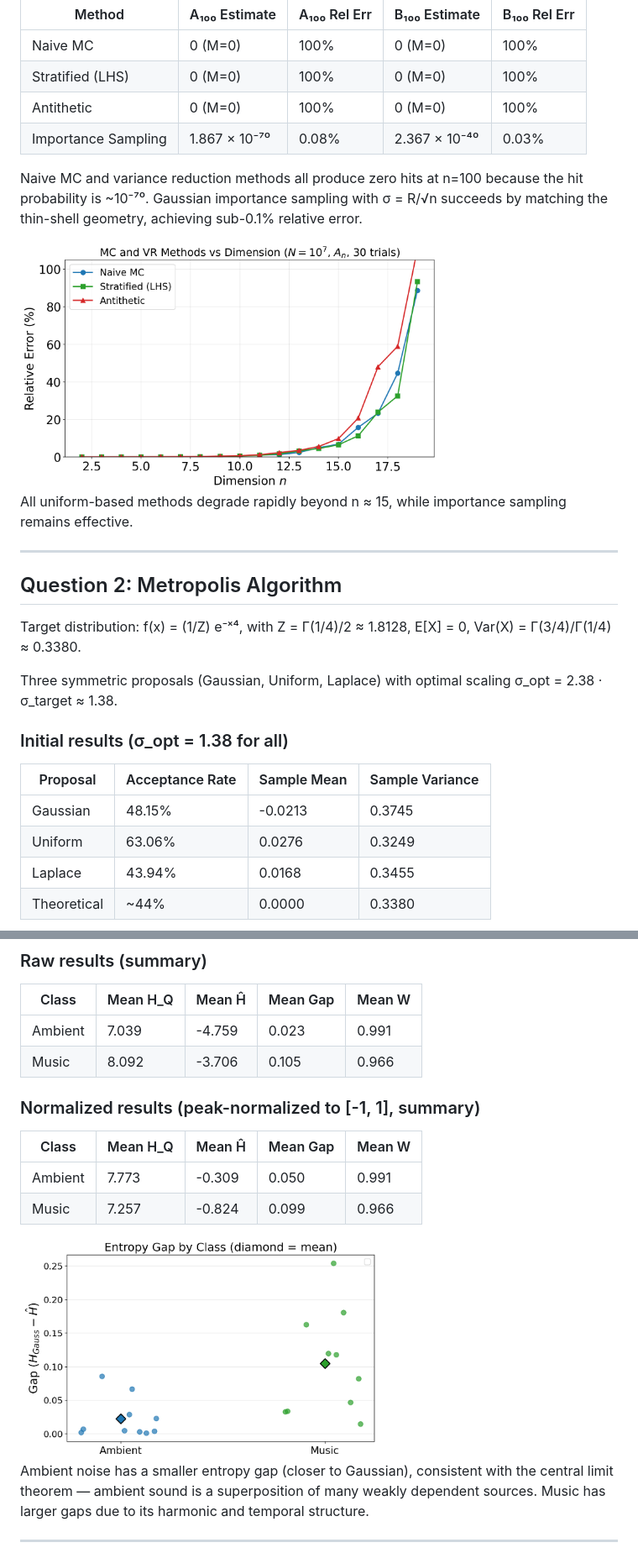
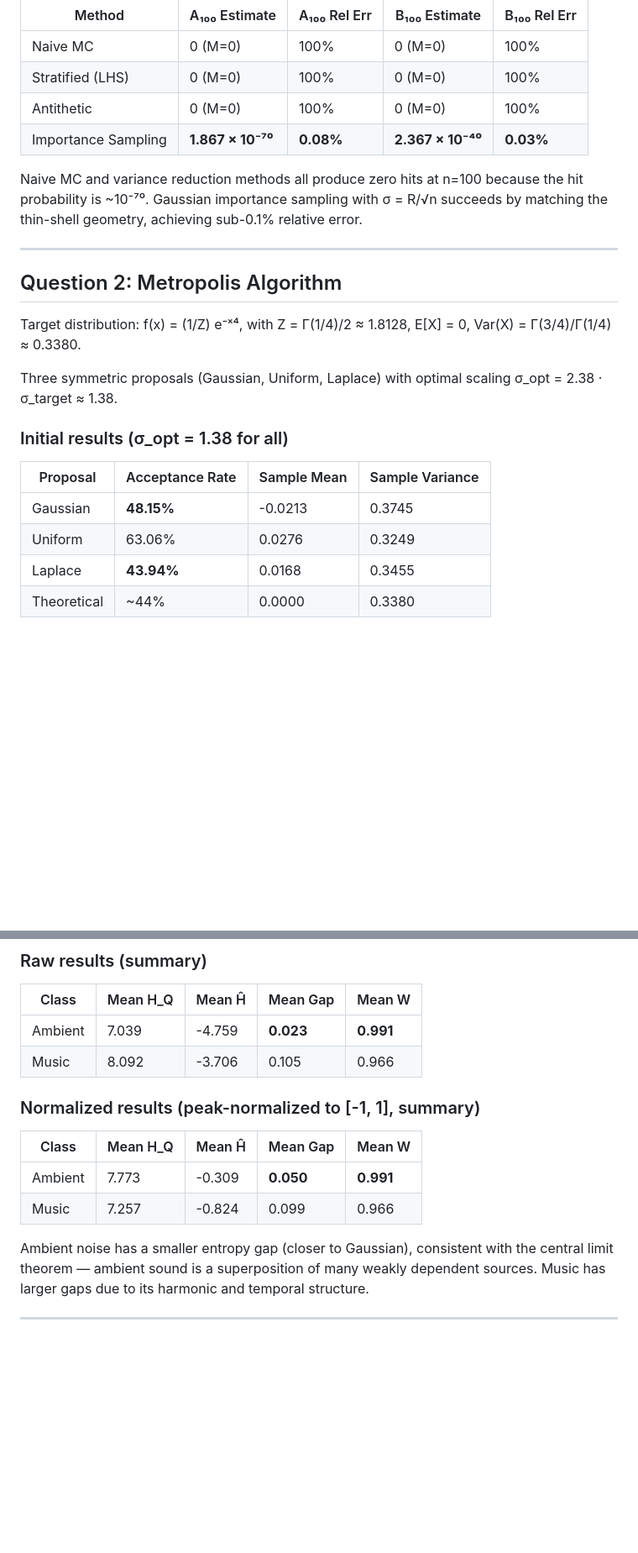
Before and after one commit to duongphamminhdung/MATH4010_Final_Project, a Markdown page: README.md, 2 parts joined by grey strips. Shown at 84% size. Rendered like a GitHub page; blank space fills up the shorter version.

```diff
--- a/README.md
+++ b/README.md
@@ -40,13 +40,9 @@ Exact volumes:
 | Naive MC | 0 (M=0) | 100% | 0 (M=0) | 100% |
 | Stratified (LHS) | 0 (M=0) | 100% | 0 (M=0) | 100% |
 | Antithetic | 0 (M=0) | 100% | 0 (M=0) | 100% |
-| Importance Sampling | 1.867 × 10⁻⁷⁰ | 0.08% | 2.367 × 10⁻⁴⁰ | 0.03% |
+| Importance Sampling | **1.867 × 10⁻⁷⁰** | **0.08%** | **2.367 × 10⁻⁴⁰** | **0.03%** |
 
 Naive MC and variance reduction methods all produce zero hits at n=100 because the hit probability is ~10⁻⁷⁰. Gaussian importance sampling with σ = R/√n succeeds by matching the thin-shell geometry, achieving sub-0.1% relative error.
-
-<img src="1/mc_vr_failure_A.png" width="70%" />
-
-All uniform-based methods degrade rapidly beyond n ≈ 15, while importance sampling remains effective.
 
 ---
 
@@ -60,9 +56,9 @@ Three symmetric proposals (Gaussian, Uniform, Laplace) with optimal scaling σ_o
 
 | Proposal | Acceptance Rate | Sample Mean | Sample Variance |
 |----------|----------------|-------------|-----------------|
-| Gaussian | 48.15% | -0.0213 | 0.3745 |
+| Gaussian | **48.15%** | -0.0213 | 0.3745 |
 | Uniform | 63.06% | 0.0276 | 0.3249 |
-| Laplace | 43.94% | 0.0168 | 0.3455 |
+| Laplace | **43.94%** | 0.0168 | 0.3455 |
 | Theoretical | ~44% | 0.0000 | 0.3380 |
 
 <img src="2/initial_proposals.png" width="90%" />
@@ -90,17 +86,15 @@ After per-proposal step size tuning, all proposals achieve acceptance rates near
 
 | Class | Mean H_Q | Mean Ĥ | Mean Gap | Mean W |
 |-------|----------|--------|----------|--------|
-| Ambient | 7.039 | -4.759 | 0.023 | 0.991 |
+| Ambient | 7.039 | -4.759 | **0.023** | **0.991** |
 | Music | 8.092 | -3.706 | 0.105 | 0.966 |
 
 ### Normalized results (peak-normalized to [-1, 1], summary)
 
 | Class | Mean H_Q | Mean Ĥ | Mean Gap | Mean W |
 |-------|----------|--------|----------|--------|
-| Ambient | 7.773 | -0.309 | 0.050 | 0.991 |
+| Ambient | 7.773 | -0.309 | **0.050** | **0.991** |
 | Music | 7.257 | -0.824 | 0.099 | 0.966 |
-
-<img src="3/gap_cloud_raw.png" width="60%" />
 
 Ambient noise has a smaller entropy gap (closer to Gaussian), consistent with the central limit theorem — ambient sound is a superposition of many weakly dependent sources. Music has larger gaps due to its harmonic and temporal structure.
 
```
Also changed, not shown: other parts of README.md (+6 -6 lines).
